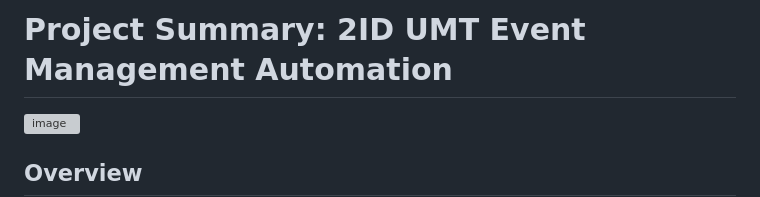
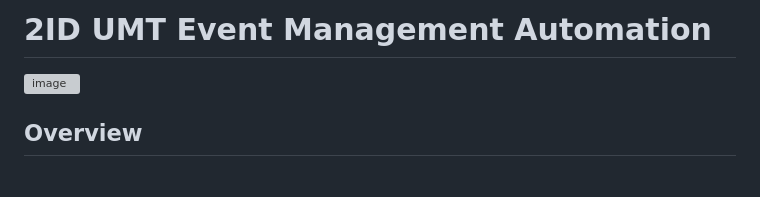
Before and after one commit to junjslee/UMTauto, a Markdown page: README.md, the part around the change. Rendered like a GitHub page; blank space fills up the shorter version; grey boxes are pictures that could not be loaded.

```diff
--- a/README.md
+++ b/README.md
@@ -1,4 +1,4 @@
-# Project Summary: 2ID UMT Event Management Automation
+# 2ID UMT Event Management Automation
 ![image](https://github.com/user-attachments/assets/ce5bdaf9-8b52-45ed-bd94-658262507918)
 
 ## Overview
```
